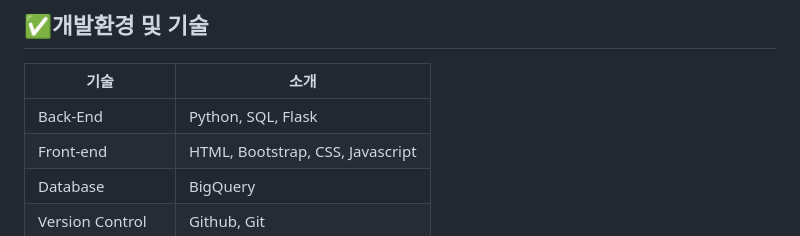
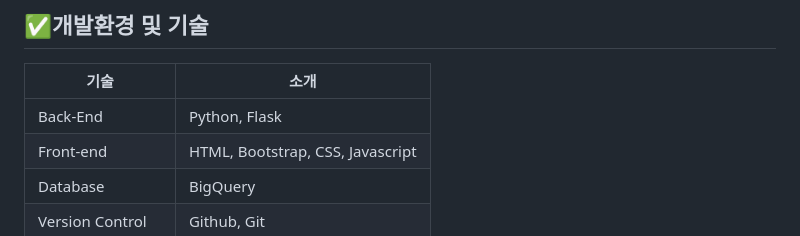
Before and after one commit to fightproject/Fly_Jeju, a Markdown page: README.md, the part around the change. GitHub-like rendering.

```diff
--- a/README.md
+++ b/README.md
@@ -1,7 +1,7 @@
 ## ✅개발환경 및 기술
 |기술|소개|
 |--------|-------|
-|Back-End|Python, SQL, Flask|
+|Back-End|Python, Flask|
 |Front-end|HTML, Bootstrap, CSS, Javascript|
 |Database|BigQuery|
 |Version Control|Github, Git|
```
